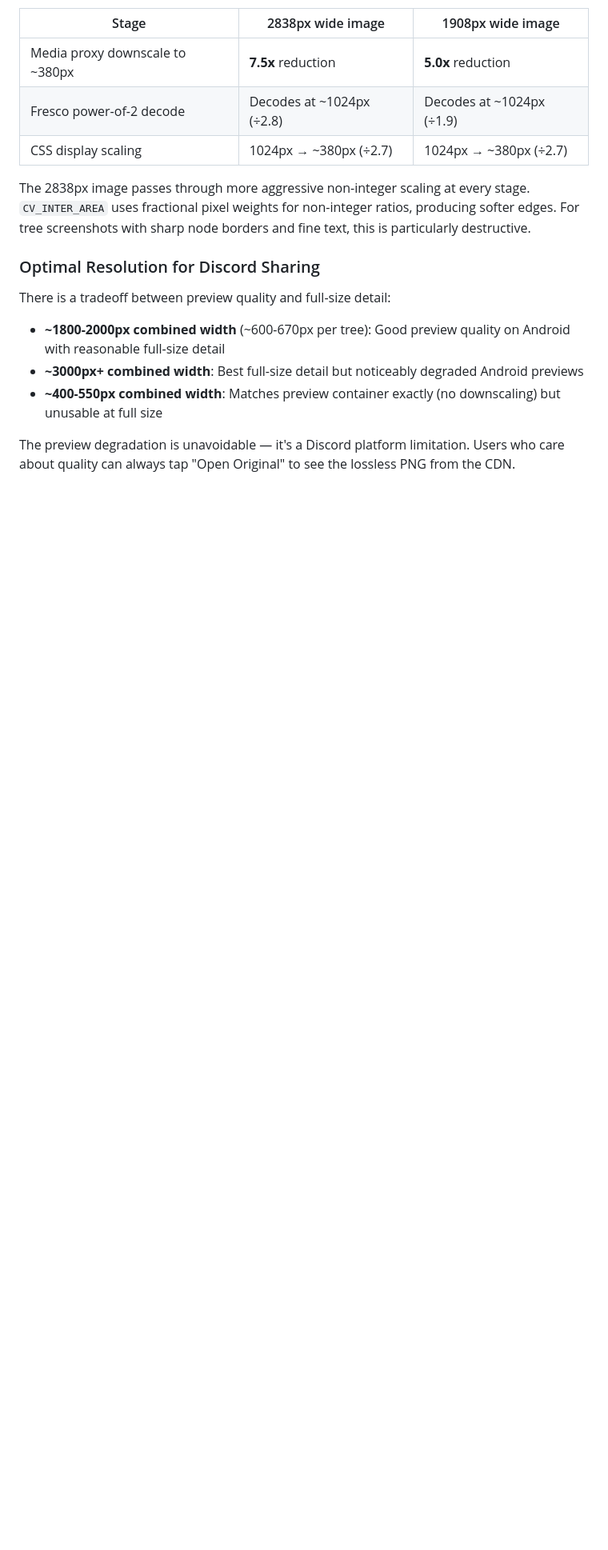
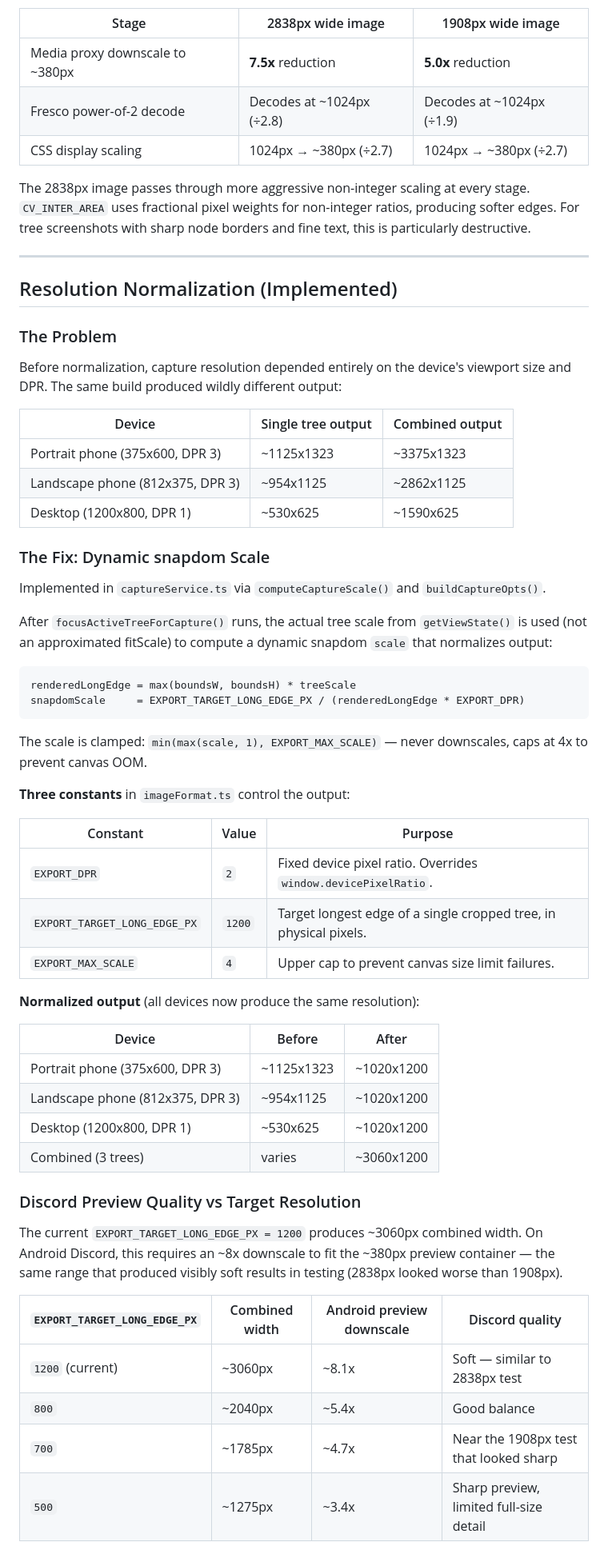
Before and after one commit to Shilo/rg-backpack-planner, a Markdown page: docs/image-export-pipeline.md, the part around one of its changes. Shown at 80% size. Rendered like a GitHub page; blank space fills up the shorter version.

Commit message:
docs: add detailed documentation for the image export pipeline, covering format, quality, Discord behavior, and resolution normalization.

````diff
--- a/docs/image-export-pipeline.md
+++ b/docs/image-export-pipeline.md
@@ -88,12 +88,58 @@ A higher-resolution original undergoes a more aggressive downscale ratio to fit
 
 The 2838px image passes through more aggressive non-integer scaling at every stage. `CV_INTER_AREA` uses fractional pixel weights for non-integer ratios, producing softer edges. For tree screenshots with sharp node borders and fine text, this is particularly destructive.
 
-### Optimal Resolution for Discord Sharing
+---
 
-There is a tradeoff between preview quality and full-size detail:
+## Resolution Normalization (Implemented)
 
-- **~1800-2000px combined width** (~600-670px per tree): Good preview quality on Android with reasonable full-size detail
-- **~3000px+ combined width**: Best full-size detail but noticeably degraded Android previews
-- **~400-550px combined width**: Matches preview container exactly (no downscaling) but unusable at full size
+### The Problem
 
-The preview degradation is unavoidable — it's a Discord platform limitation. Users who care about quality can always tap "Open Original" to see the lossless PNG from the CDN.
+Before normalization, capture resolution depended entirely on the device's viewport size and DPR. The same build produced wildly different output:
+
+| Device | Single tree output | Combined output |
+|---|---|---|
+| Portrait phone (375x600, DPR 3) | ~1125x1323 | ~3375x1323 |
+| Landscape phone (812x375, DPR 3) | ~954x1125 | ~2862x1125 |
+| Desktop (1200x800, DPR 1) | ~530x625 | ~1590x625 |
+
+### The Fix: Dynamic snapdom Scale
+
+Implemented in `captureService.ts` via `computeCaptureScale()` and `buildCaptureOpts()`.
+
+After `focusActiveTreeForCapture()` runs, the actual tree scale from `getViewState()` is used (not an approximated fitScale) to compute a dynamic snapdom `scale` that normalizes output:
+
+```
+renderedLongEdge = max(boundsW, boundsH) * treeScale
+snapdomScale     = EXPORT_TARGET_LONG_EDGE_PX / (renderedLongEdge * EXPORT_DPR)
+```
+
+The scale is clamped: `min(max(scale, 1), EXPORT_MAX_SCALE)` — never downscales, caps at 4x to prevent canvas OOM.
+
+**Three constants** in `imageFormat.ts` control the output:
+
+| Constant | Value | Purpose |
+|---|---|---|
+| `EXPORT_DPR` | `2` | Fixed device pixel ratio. Overrides `window.devicePixelRatio`. |
+| `EXPORT_TARGET_LONG_EDGE_PX` | `1200` | Target longest edge of a single cropped tree, in physical pixels. |
+| `EXPORT_MAX_SCALE` | `4` | Upper cap to prevent canvas size limit failures. |
+
+**Normalized output** (all devices now produce the same resolution):
+
+| Device | Before | After |
+|---|---|---|
+| Portrait phone (375x600, DPR 3) | ~1125x1323 | ~1020x1200 |
+| Landscape phone (812x375, DPR 3) | ~954x1125 | ~1020x1200 |
+| Desktop (1200x800, DPR 1) | ~530x625 | ~1020x1200 |
+| Combined (3 trees) | varies | ~3060x1200 |
+
+### Discord Preview Quality vs Target Resolution
+
+The current `EXPORT_TARGET_LONG_EDGE_PX = 1200` produces ~3060px combined width. On Android Discord, this requires an ~8x downscale to fit the ~380px preview container — the same range that produced visibly soft results in testing (2838px looked worse than 1908px).
+
+| `EXPORT_TARGET_LONG_EDGE_PX` | Combined width | Android preview downscale | Discord quality |
+|---|---|---|---|
+| `1200` (current) | ~3060px | ~8.1x | Soft — similar to 2838px test |
+| `800` | ~2040px | ~5.4x | Good balance |
+| `700` | ~1785px | ~4.7x | Near the 1908px test that looked sharp |
+| `500` | ~1275px | ~3.4x | Sharp preview, limited full-size detail |
+
````
Also changed, not shown: other parts of docs/image-export-pipeline.md (+3 -0 lines).
